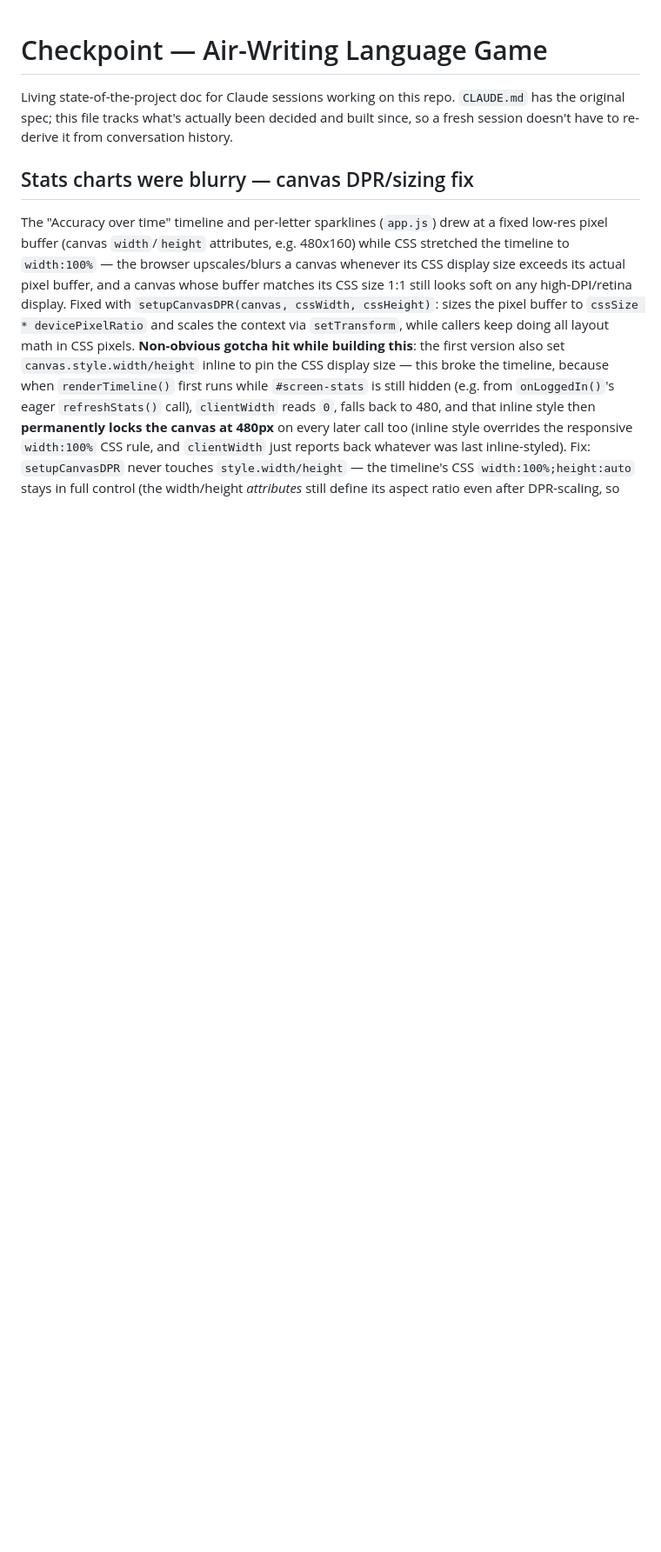
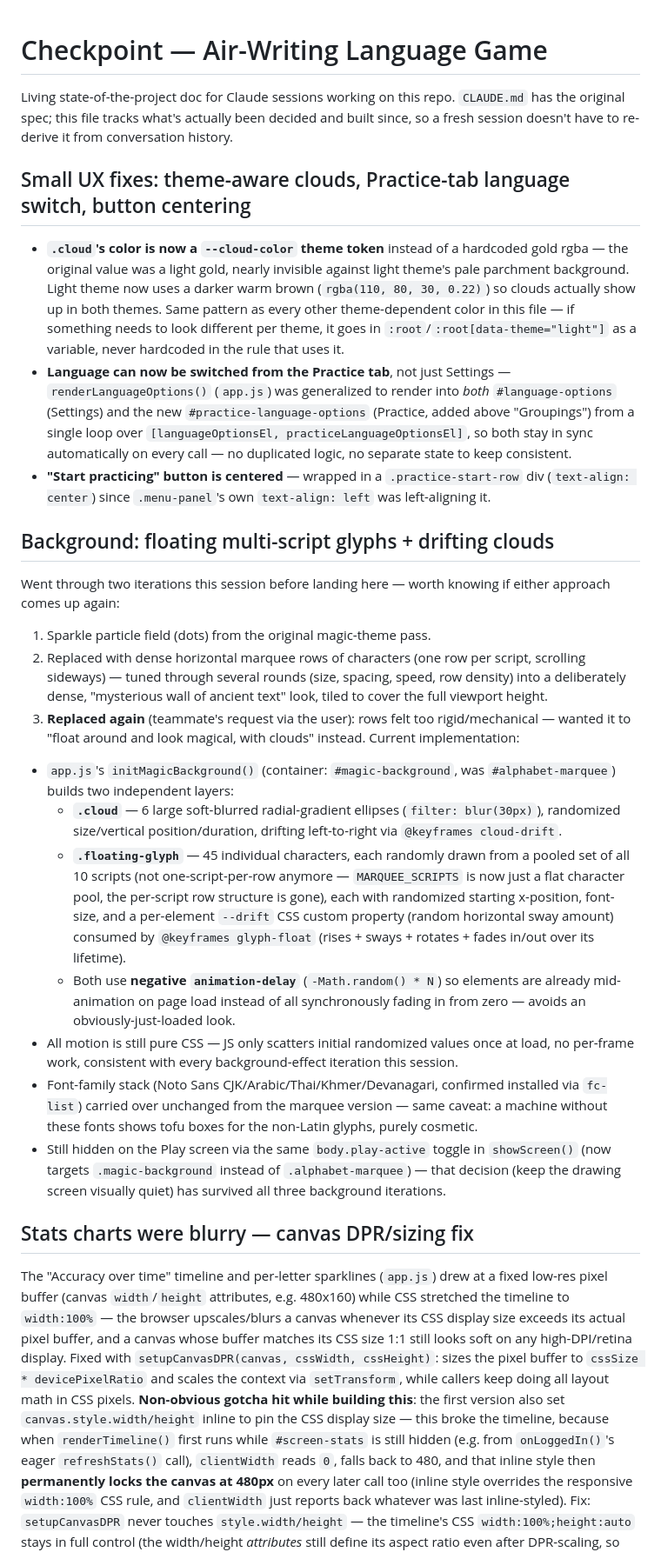
Before and after one commit to waychlate/atelier, a Markdown page: checkpoint.md, the part around one of its changes. Shown at 87% size. Rendered like a GitHub page; blank space fills up the shorter version.

```diff
--- a/checkpoint.md
+++ b/checkpoint.md
@@ -3,6 +3,60 @@
 Living state-of-the-project doc for Claude sessions working on this repo. `CLAUDE.md` has
 the original spec; this file tracks what's actually been decided and built since, so a
 fresh session doesn't have to re-derive it from conversation history.
+
+## Small UX fixes: theme-aware clouds, Practice-tab language switch, button centering
+
+- **`.cloud`'s color is now a `--cloud-color` theme token** instead of a hardcoded gold
+  rgba — the original value was a light gold, nearly invisible against light theme's pale
+  parchment background. Light theme now uses a darker warm brown (`rgba(110, 80, 30,
+  0.22)`) so clouds actually show up in both themes. Same pattern as every other
+  theme-dependent color in this file — if something needs to look different per theme, it
+  goes in `:root`/`:root[data-theme="light"]` as a variable, never hardcoded in the rule
+  that uses it.
+- **Language can now be switched from the Practice tab**, not just Settings —
+  `renderLanguageOptions()` (`app.js`) was generalized to render into *both*
+  `#language-options` (Settings) and the new `#practice-language-options` (Practice, added
+  above "Groupings") from a single loop over `[languageOptionsEl,
+  practiceLanguageOptionsEl]`, so both stay in sync automatically on every call — no
+  duplicated logic, no separate state to keep consistent.
+- **"Start practicing" button is centered** — wrapped in a `.practice-start-row` div
+  (`text-align: center`) since `.menu-panel`'s own `text-align: left` was left-aligning it.
+
+## Background: floating multi-script glyphs + drifting clouds
+
+Went through two iterations this session before landing here — worth knowing if either
+approach comes up again:
+1. Sparkle particle field (dots) from the original magic-theme pass.
+2. Replaced with dense horizontal marquee rows of characters (one row per script, scrolling
+   sideways) — tuned through several rounds (size, spacing, speed, row density) into a
+   deliberately dense, "mysterious wall of ancient text" look, tiled to cover the full
+   viewport height.
+3. **Replaced again** (teammate's request via the user): rows felt too rigid/mechanical —
+   wanted it to "float around and look magical, with clouds" instead. Current
+   implementation:
+
+- `app.js`'s `initMagicBackground()` (container: `#magic-background`, was
+  `#alphabet-marquee`) builds two independent layers:
+  - **`.cloud`** — 6 large soft-blurred radial-gradient ellipses (`filter: blur(30px)`),
+    randomized size/vertical position/duration, drifting left-to-right via `@keyframes
+    cloud-drift`.
+  - **`.floating-glyph`** — 45 individual characters, each randomly drawn from a pooled set
+    of all 10 scripts (not one-script-per-row anymore — `MARQUEE_SCRIPTS` is now just a
+    flat character pool, the per-script row structure is gone), each with randomized
+    starting x-position, font-size, and a per-element `--drift` CSS custom property (random
+    horizontal sway amount) consumed by `@keyframes glyph-float` (rises + sways + rotates +
+    fades in/out over its lifetime).
+  - Both use **negative `animation-delay`** (`-Math.random() * N`) so elements are already
+    mid-animation on page load instead of all synchronously fading in from zero — avoids an
+    obviously-just-loaded look.
+- All motion is still pure CSS — JS only scatters initial randomized values once at load,
+  no per-frame work, consistent with every background-effect iteration this session.
+- Font-family stack (Noto Sans CJK/Arabic/Thai/Khmer/Devanagari, confirmed installed via
+  `fc-list`) carried over unchanged from the marquee version — same caveat: a machine
+  without these fonts shows tofu boxes for the non-Latin glyphs, purely cosmetic.
+- Still hidden on the Play screen via the same `body.play-active` toggle in `showScreen()`
+  (now targets `.magic-background` instead of `.alphabet-marquee`) — that decision (keep
+  the drawing screen visually quiet) has survived all three background iterations.
 
 ## Stats charts were blurry — canvas DPR/sizing fix
 
```
Also changed, not shown: other parts of checkpoint.md (+3 -1 lines).
